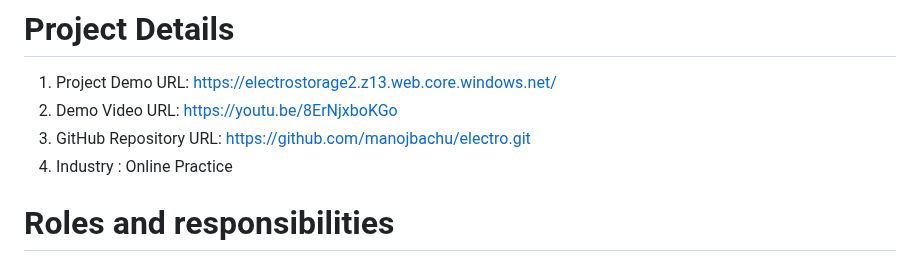
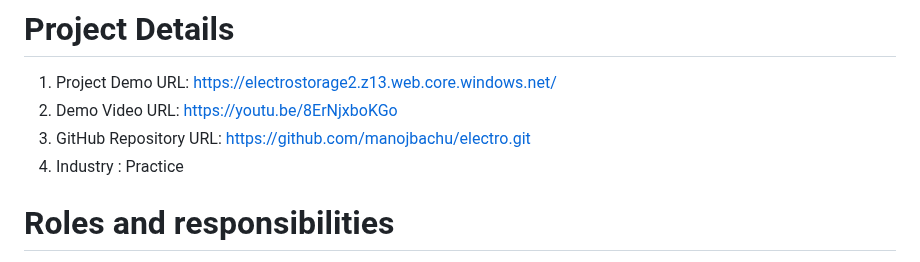
Before and after one commit to ManjuNag/learn-with-me, a Markdown page: README.md, the part around the change. Rendered like a GitHub page.

```diff
--- a/README.md
+++ b/README.md
@@ -5,7 +5,7 @@ Learn with me project could bridge this gap by providing hands-on experiences, s
 1.	Project Demo URL: https://electrostorage2.z13.web.core.windows.net/ <br>
 2.	Demo Video URL: https://youtu.be/8ErNjxboKGo<br>
 3.	GitHub Repository URL:  https://github.com/manojbachu/electro.git <br>
-4.	Industry : Online Practice
+4.	Industry :  Practice
 
 # Roles and responsibilities
 1.N.Manju Nageswari (project management):Manages the web development project <br>
```
